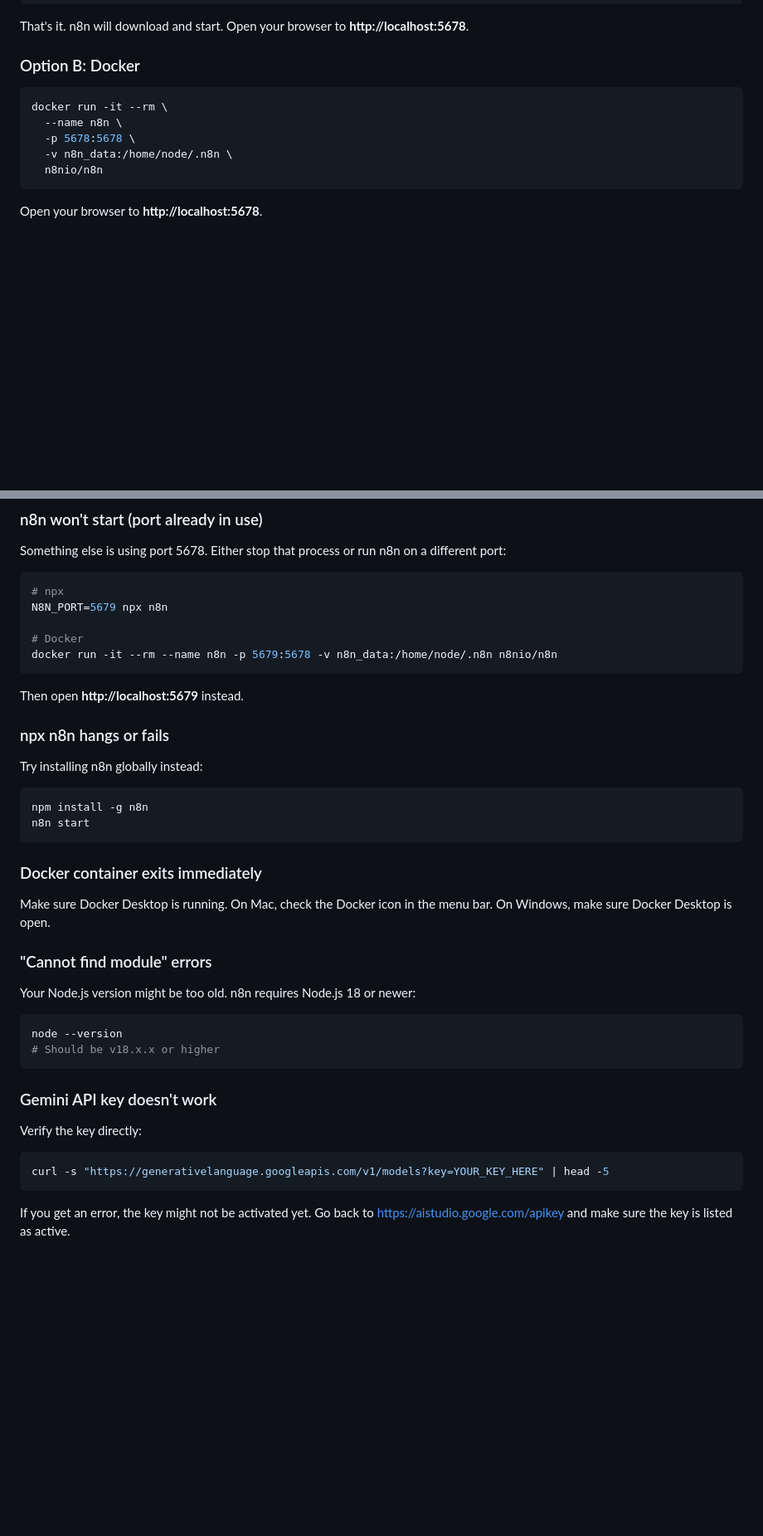
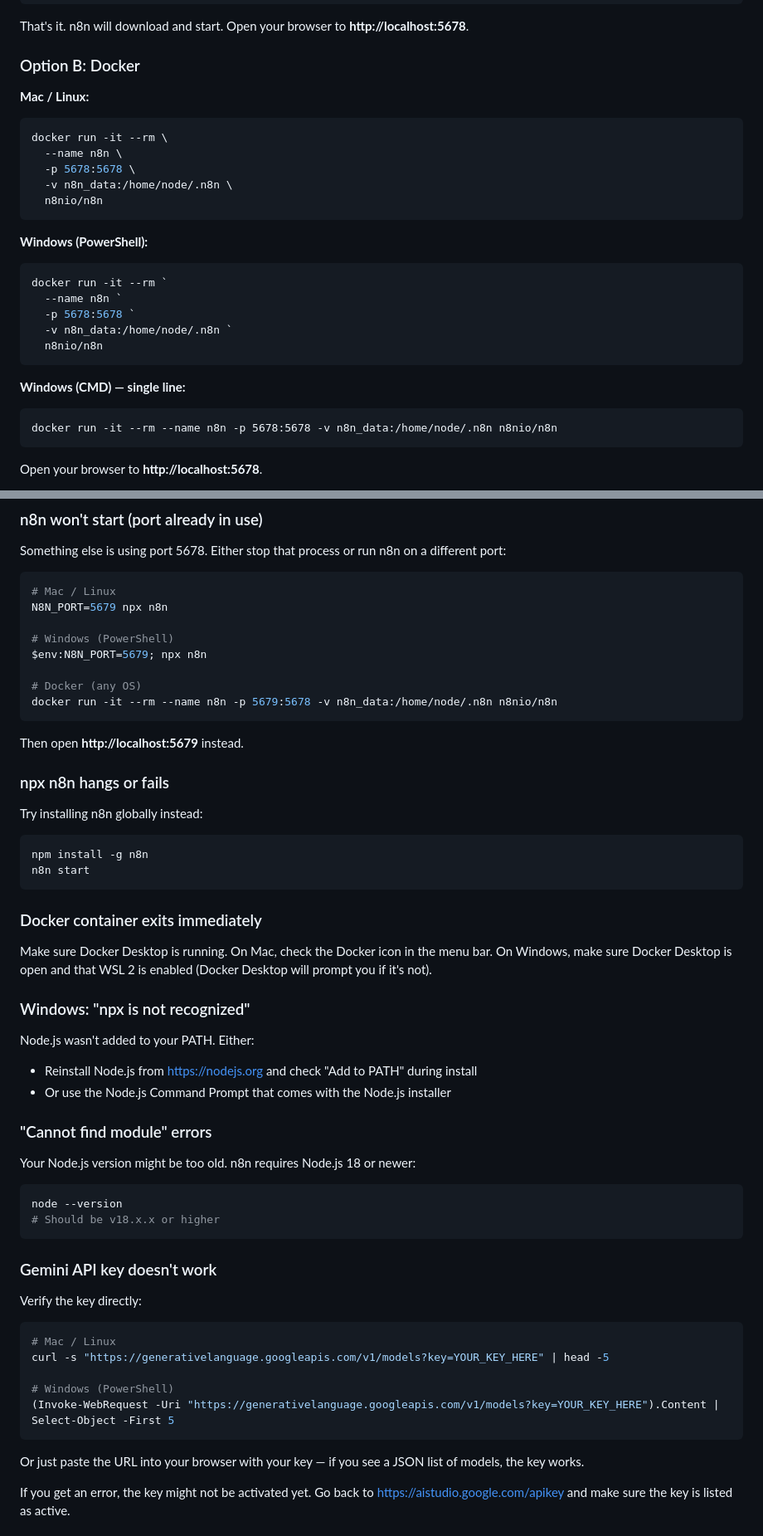
Before and after one commit to roihala/n8n-workshop, a Markdown page: SETUP.md, 2 parts joined by grey strips. Shown at 83% size. Drawn GitHub-style; blank space fills up the shorter version.

Commit message:
Add Windows support to SETUP.md (PowerShell, CMD, WSL2 notes)

````diff
--- a/SETUP.md
+++ b/SETUP.md
@@ -33,12 +33,30 @@ That's it. n8n will download and start. Open your browser to **http://localhost:
 
 ### Option B: Docker
 
+**Mac / Linux:**
+
 ```bash
 docker run -it --rm \
   --name n8n \
   -p 5678:5678 \
   -v n8n_data:/home/node/.n8n \
   n8nio/n8n
+```
+
+**Windows (PowerShell):**
+
+```powershell
+docker run -it --rm `
+  --name n8n `
+  -p 5678:5678 `
+  -v n8n_data:/home/node/.n8n `
+  n8nio/n8n
+```
+
+**Windows (CMD) — single line:**
+
+```cmd
+docker run -it --rm --name n8n -p 5678:5678 -v n8n_data:/home/node/.n8n n8nio/n8n
 ```
 
 Open your browser to **http://localhost:5678**.
@@ -113,10 +131,13 @@ To import a workflow file into n8n:
 Something else is using port 5678. Either stop that process or run n8n on a different port:
 
 ```bash
-# npx
+# Mac / Linux
 N8N_PORT=5679 npx n8n
 
-# Docker
+# Windows (PowerShell)
+$env:N8N_PORT=5679; npx n8n
+
+# Docker (any OS)
 docker run -it --rm --name n8n -p 5679:5678 -v n8n_data:/home/node/.n8n n8nio/n8n
 ```
 
@@ -133,7 +154,13 @@ n8n start
 
 ### Docker container exits immediately
 
-Make sure Docker Desktop is running. On Mac, check the Docker icon in the menu bar. On Windows, make sure Docker Desktop is open.
+Make sure Docker Desktop is running. On Mac, check the Docker icon in the menu bar. On Windows, make sure Docker Desktop is open and that WSL 2 is enabled (Docker Desktop will prompt you if it's not).
+
+### Windows: "npx is not recognized"
+
+Node.js wasn't added to your PATH. Either:
+- Reinstall Node.js from https://nodejs.org and check "Add to PATH" during install
+- Or use the Node.js Command Prompt that comes with the Node.js installer
 
 ### "Cannot find module" errors
 
@@ -149,8 +176,14 @@ node --version
 Verify the key directly:
 
 ```bash
+# Mac / Linux
 curl -s "https://generativelanguage.googleapis.com/v1/models?key=YOUR_KEY_HERE" | head -5
+
+# Windows (PowerShell)
+(Invoke-WebRequest -Uri "https://generativelanguage.googleapis.com/v1/models?key=YOUR_KEY_HERE").Content | Select-Object -First 5
 ```
+
+Or just paste the URL into your browser with your key — if you see a JSON list of models, the key works.
 
 If you get an error, the key might not be activated yet. Go back to https://aistudio.google.com/apikey and make sure the key is listed as active.
 
````
